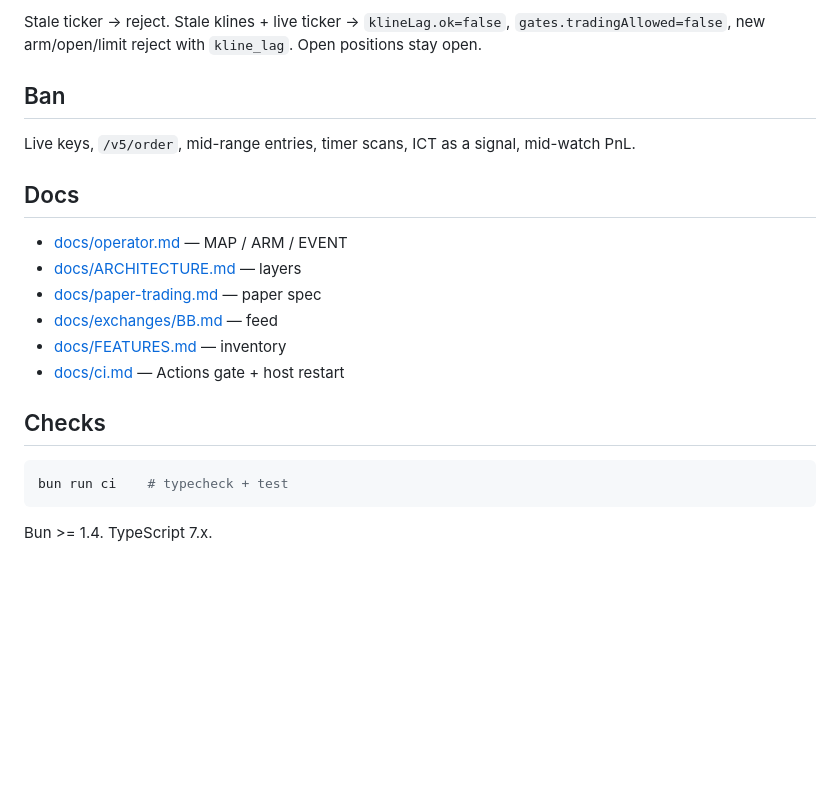
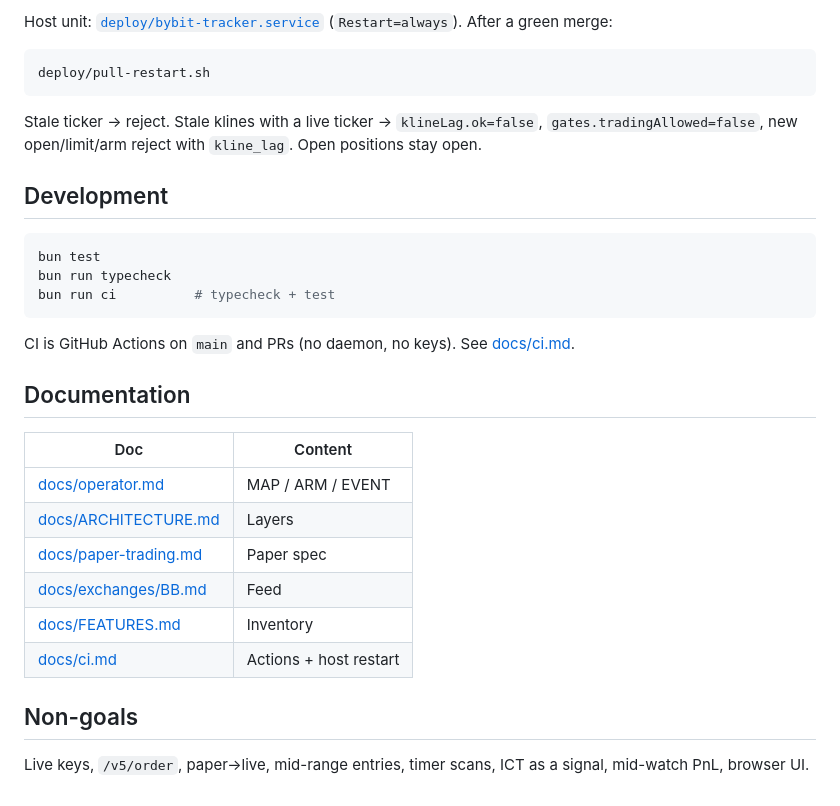
Before and after one commit to thebinhf/Minh-Agent, a Markdown page: README.md, the part around one of its changes. GitHub-like rendering; blank space fills up the shorter version.

````diff
--- a/README.md
+++ b/README.md
@@ -120,23 +129,33 @@ Tight BTC stops at `defaultLeverage=1` skip (`insufficient_margin`). Seed **10x*
 
-Stale ticker → reject. Stale klines + live ticker → `klineLag.ok=false`, `gates.tradingAllowed=false`, new arm/open/limit reject with `kline_lag`. Open positions stay open.
-
-## Ban
-
-Live keys, `/v5/order`, mid-range entries, timer scans, ICT as a signal, mid-watch PnL.
-
-## Docs
-
-- [docs/operator.md](docs/operator.md) — MAP / ARM / EVENT
-- [docs/ARCHITECTURE.md](docs/ARCHITECTURE.md) — layers
-- [docs/paper-trading.md](docs/paper-trading.md) — paper spec
-- [docs/exchanges/BB.md](docs/exchanges/BB.md) — feed
-- [docs/FEATURES.md](docs/FEATURES.md) — inventory
-- [docs/ci.md](docs/ci.md) — Actions gate + host restart
-
-## Checks
+Host unit: [`deploy/bybit-tracker.service`](deploy/bybit-tracker.service) (`Restart=always`). After a green merge:
 
 ```bash
-bun run ci    # typecheck + test
+deploy/pull-restart.sh
 ```
 
-Bun >= 1.4. TypeScript 7.x.
+Stale ticker → reject. Stale klines with a live ticker → `klineLag.ok=false`, `gates.tradingAllowed=false`, new open/limit/arm reject with `kline_lag`. Open positions stay open.
+
+## Development
+
+```bash
+bun test
+bun run typecheck
+bun run ci          # typecheck + test
+```
+
+CI is GitHub Actions on `main` and PRs (no daemon, no keys). See [docs/ci.md](docs/ci.md).
+
+## Documentation
+
+| Doc | Content |
+| --- | --- |
+| [docs/operator.md](docs/operator.md) | MAP / ARM / EVENT |
+| [docs/ARCHITECTURE.md](docs/ARCHITECTURE.md) | Layers |
+| [docs/paper-trading.md](docs/paper-trading.md) | Paper spec |
+| [docs/exchanges/BB.md](docs/exchanges/BB.md) | Feed |
+| [docs/FEATURES.md](docs/FEATURES.md) | Inventory |
+| [docs/ci.md](docs/ci.md) | Actions + host restart |
+
+## Non-goals
+
+Live keys, `/v5/order`, paper→live, mid-range entries, timer scans, ICT as a signal, mid-watch PnL, browser UI.
````
Also changed, not shown: other parts of README.md (+74 -65 lines).
